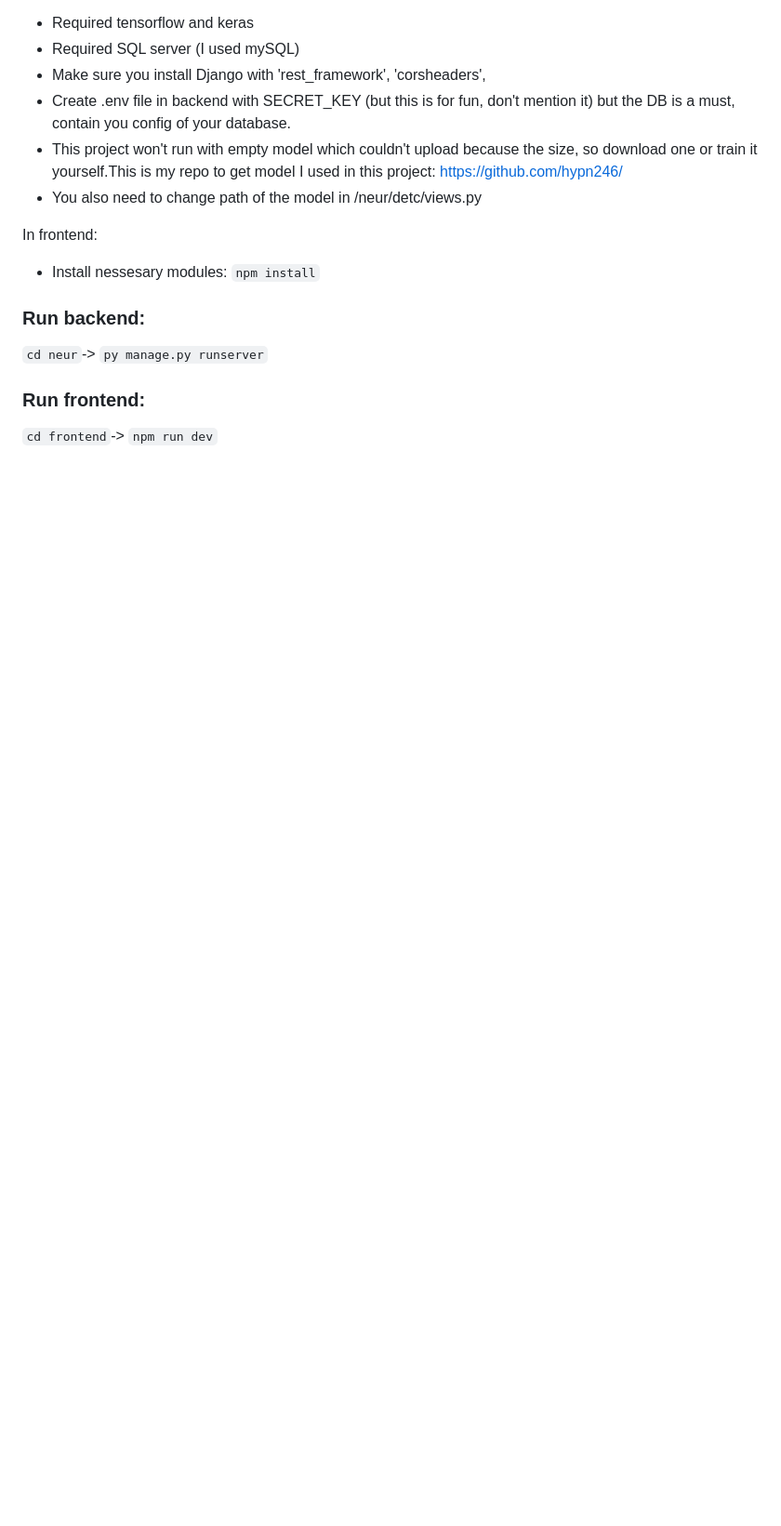
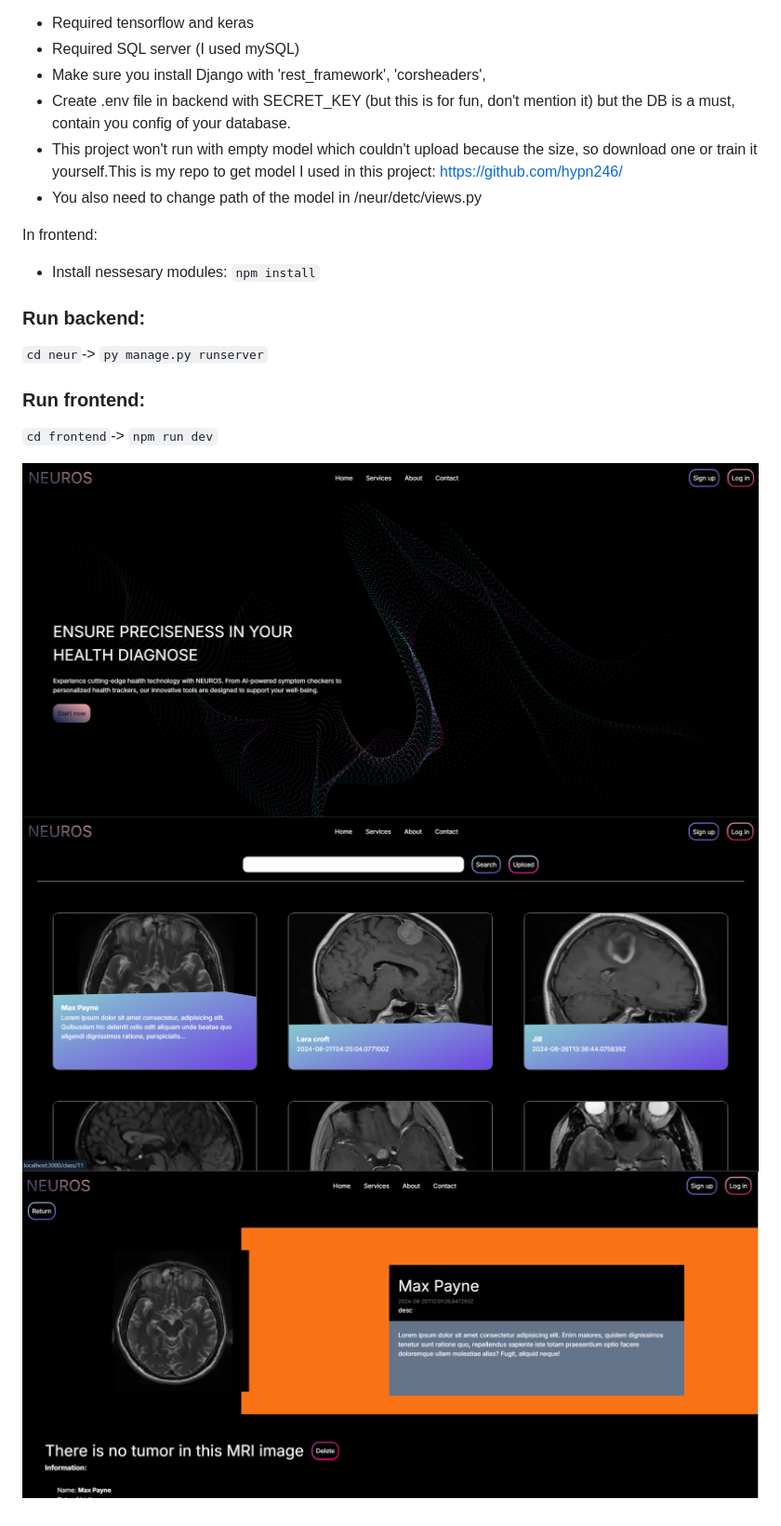
Before and after one commit to hypn246/cv_brainTumorDC, a Markdown page: README.md, the part around the change. Shown: that part at 93% size. GitHub-like rendering; pictures changed too: asset/p1.png (added), asset/p3.png (added), asset/p4.png (added); blank space fills up the shorter version.

Commit message:
checked

```diff
--- a/README.md
+++ b/README.md
@@ -24,3 +24,7 @@ In frontend:
 
 ### Run frontend:
 `cd frontend`-> `npm run dev`
+
+![alt](./asset/p1.png)
+![alt](./asset/p3.png)
+![alt](./asset/p4.png)
```
Also changed, not shown: asset/p2.png (added).
